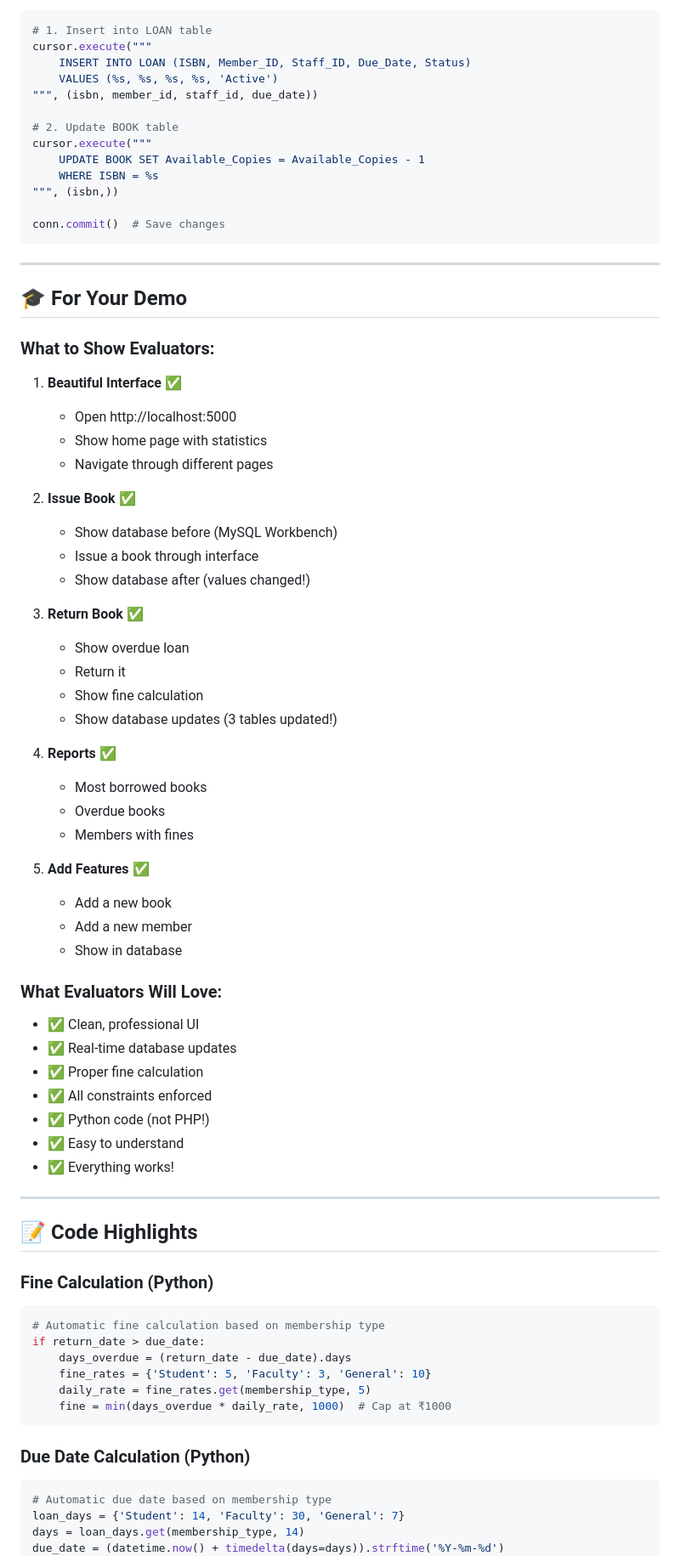
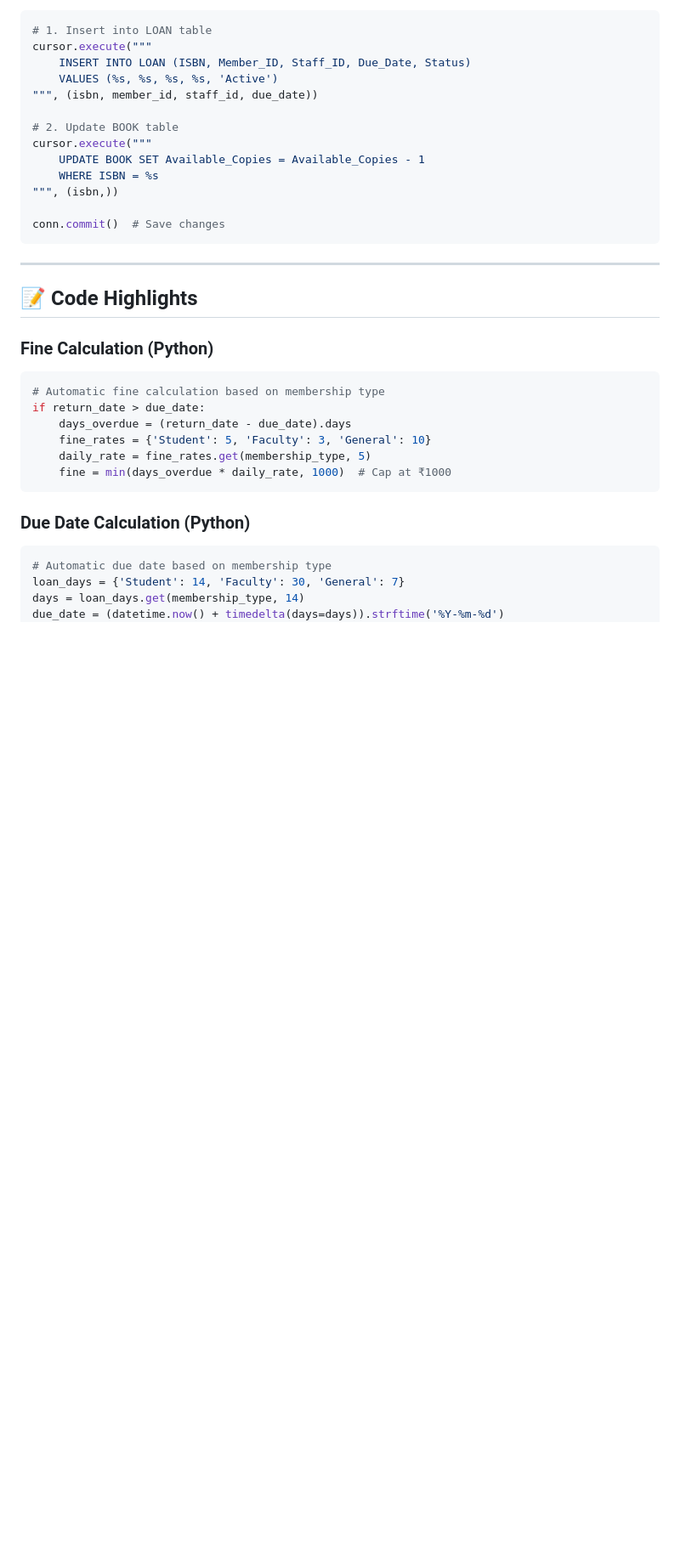
Before and after one commit to aarati0505/library_management, a Markdown page: PYTHON_SETUP_GUIDE.md, the part around one of its changes. Shown at 85% size. Rendered like a GitHub page; blank space fills up the shorter version.

```diff
--- a/PYTHON_SETUP_GUIDE.md
+++ b/PYTHON_SETUP_GUIDE.md
@@ -326,47 +249,6 @@ conn.commit()  # Save changes
 
 ---
 
-## 🎓 For Your Demo
-
-### What to Show Evaluators:
-
-1. **Beautiful Interface** ✅
-   - Open http://localhost:5000
-   - Show home page with statistics
-   - Navigate through different pages
-
-2. **Issue Book** ✅
-   - Show database before (MySQL Workbench)
-   - Issue a book through interface
-   - Show database after (values changed!)
-
-3. **Return Book** ✅
-   - Show overdue loan
-   - Return it
-   - Show fine calculation
-   - Show database updates (3 tables updated!)
-
-4. **Reports** ✅
-   - Most borrowed books
-   - Overdue books
-   - Members with fines
-
-5. **Add Features** ✅
-   - Add a new book
-   - Add a new member
-   - Show in database
-
-### What Evaluators Will Love:
-
-- ✅ Clean, professional UI
-- ✅ Real-time database updates
-- ✅ Proper fine calculation
-- ✅ All constraints enforced
-- ✅ Python code (not PHP!)
-- ✅ Easy to understand
-- ✅ Everything works!
-
----
 
 ## 📝 Code Highlights
 
```
Also changed, not shown: other parts of PYTHON_SETUP_GUIDE.md (+1 -89 lines).
